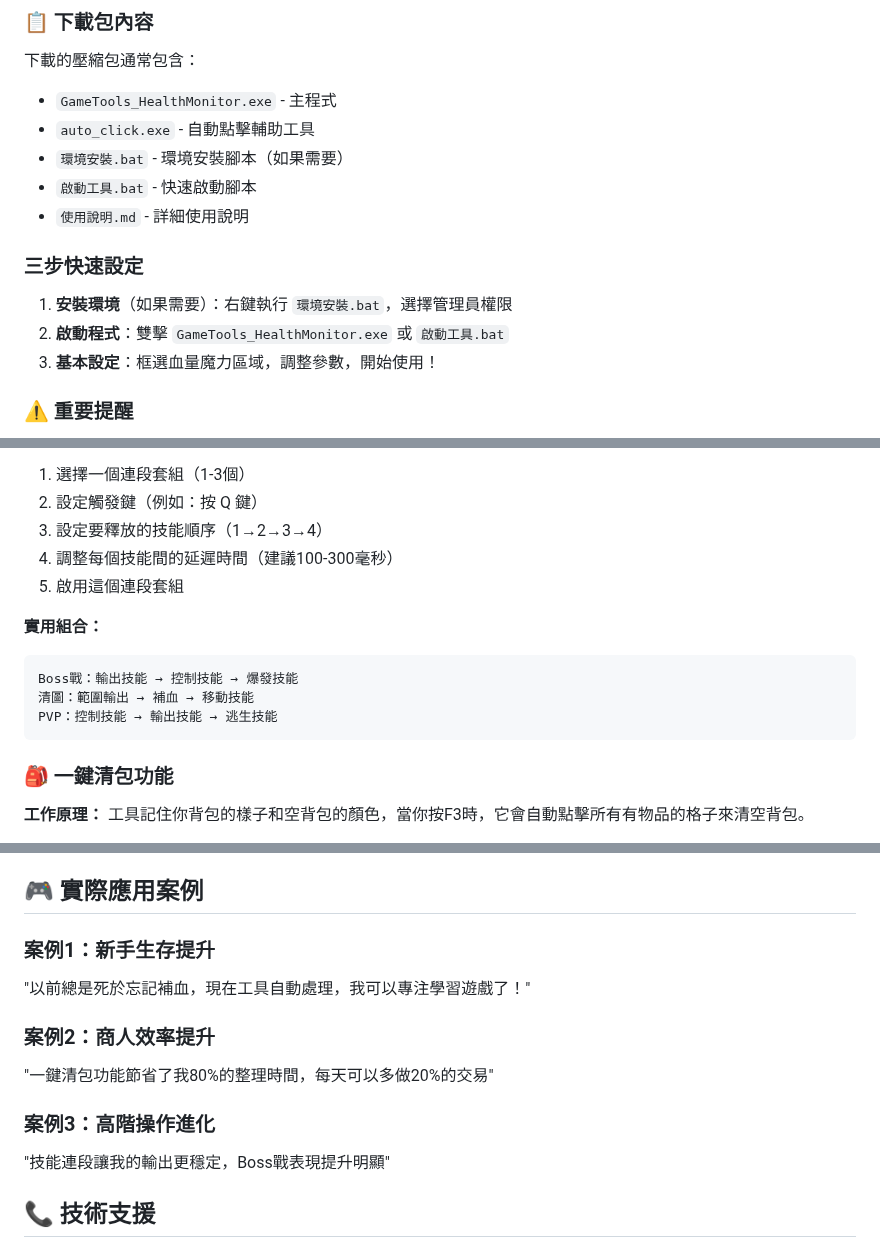
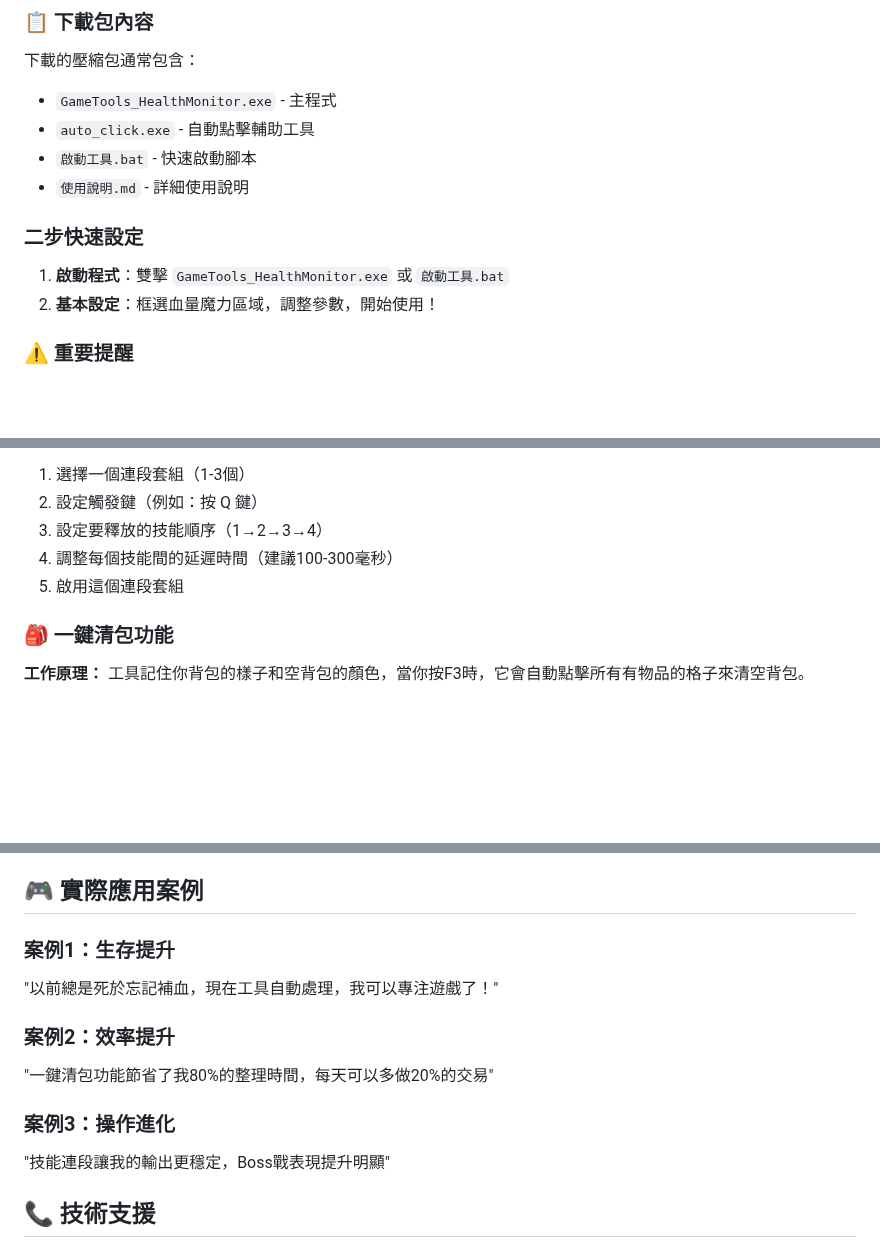
Before and after one commit to Sid-1996/PathofExile-Sid-GameTools_HealthMonitor, a Markdown page: docs/使用指南.md, 3 parts joined by grey strips. Drawn GitHub-style; blank space fills up the shorter version.

````diff
--- a/docs/使用指南.md
+++ b/docs/使用指南.md
@@ -20,14 +20,12 @@
 下載的壓縮包通常包含：
 - `GameTools_HealthMonitor.exe` - 主程式
 - `auto_click.exe` - 自動點擊輔助工具
-- `環境安裝.bat` - 環境安裝腳本（如果需要）
 - `啟動工具.bat` - 快速啟動腳本
 - `使用說明.md` - 詳細使用說明
 
-### 三步快速設定
-1. **安裝環境**（如果需要）：右鍵執行 `環境安裝.bat`，選擇管理員權限
-2. **啟動程式**：雙擊 `GameTools_HealthMonitor.exe` 或 `啟動工具.bat`
-3. **基本設定**：框選血量魔力區域，調整參數，開始使用！
+### 二步快速設定
+1. **啟動程式**：雙擊 `GameTools_HealthMonitor.exe` 或 `啟動工具.bat`
+2. **基本設定**：框選血量魔力區域，調整參數，開始使用！
 
 ### ⚠️ 重要提醒
 - **系統需求**：Windows 10/11 (64位元)，512MB+ 記憶體
@@ -73,13 +71,6 @@
 4. 調整每個技能間的延遲時間（建議100-300毫秒）
 5. 啟用這個連段套組
 
-**實用組合：**
-```
-Boss戰：輸出技能 → 控制技能 → 爆發技能
-清圖：範圍輸出 → 補血 → 移動技能
-PVP：控制技能 → 輸出技能 → 逃生技能
-```
-
 ### 🎒 一鍵清包功能
 **工作原理：** 工具記住你背包的樣子和空背包的顏色，當你按F3時，它會自動點擊所有有物品的格子來清空背包。
 
@@ -295,13 +234,13 @@ PVP：控制技能 → 輸出技能 → 逃生技能
 
 ## 🎮 實際應用案例
 
-### 案例1：新手生存提升
-"以前總是死於忘記補血，現在工具自動處理，我可以專注學習遊戲了！"
+### 案例1：生存提升
+"以前總是死於忘記補血，現在工具自動處理，我可以專注遊戲了！"
 
-### 案例2：商人效率提升
+### 案例2：效率提升
 "一鍵清包功能節省了我80%的整理時間，每天可以多做20%的交易"
 
-### 案例3：高階操作進化
+### 案例3：操作進化
 "技能連段讓我的輸出更穩定，Boss戰表現提升明顯"
 
 ## 📞 技術支援
````
Also changed, not shown: other parts of docs/使用指南.md (+6 -58 lines).
